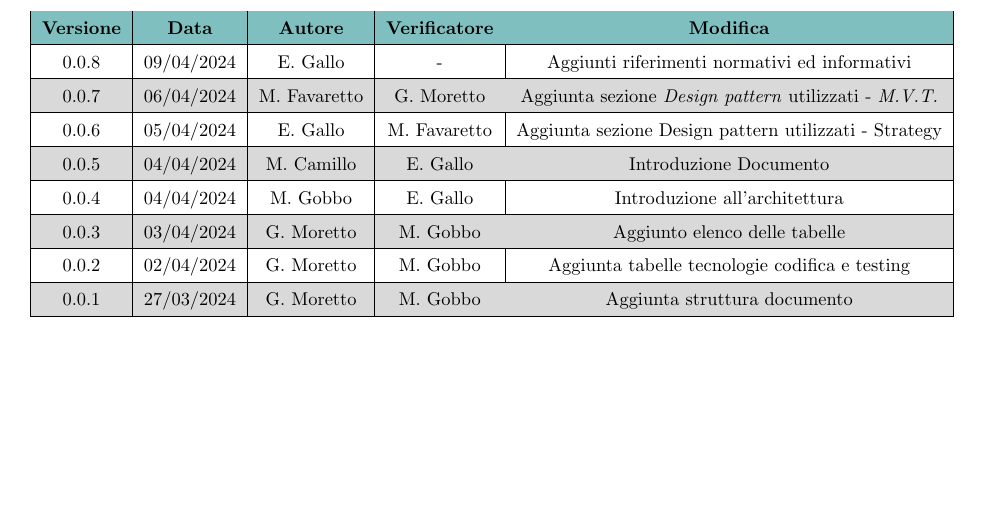
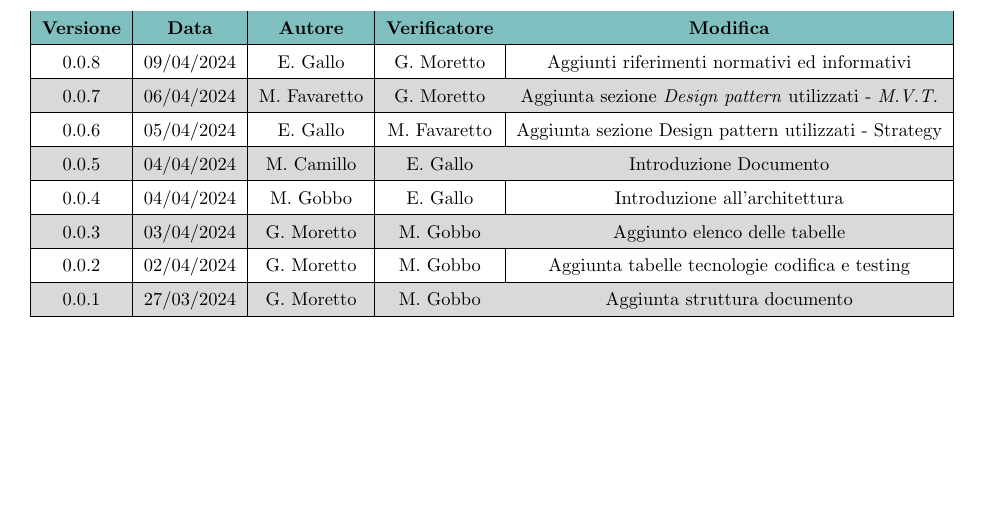
Before and after one commit to Jackpot-Coding/chatSQL, a LaTeX document (docs/src/esterni/specifica_architetturale-V0.0.8.tex): part of page 2 of 9, cut so that both start at the same text. Compiled offline with pdfLaTeX.

Commit message:
Verifica riferimenti

```diff
--- a/docs/src/esterni/specifica_architetturale-V0.0.8.tex
+++ b/docs/src/esterni/specifica_architetturale-V0.0.8.tex
@@ -137,7 +137,7 @@
 				\hline
 				\textbf{Versione} & \textbf{Data} & \textbf{Autore} & \textbf{Verificatore} & \textbf{Modifica} \\
 				\hline
-				0.0.8 & 09/04/2024 & E. Gallo & - & Aggiunti riferimenti normativi ed informativi \\
+				0.0.8 & 09/04/2024 & E. Gallo & G. Moretto & Aggiunti riferimenti normativi ed informativi \\
 				\hline
 				0.0.7 & 06/04/2024 & M. Favaretto & G. Moretto & Aggiunta sezione \textit{Design pattern} utilizzati - \textit{M.V.T.} \\
     			\hline
```
